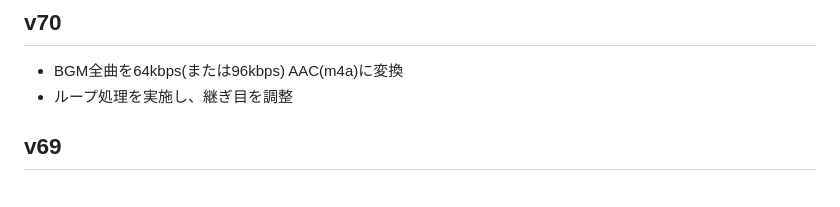
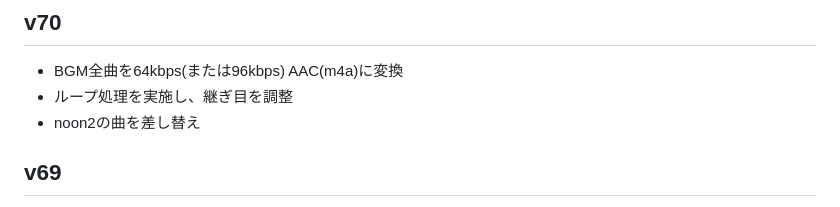
Before and after one commit to kexyphixz/bgmtimer, a Markdown page: CHANGELOG.md, the part around the change. GitHub-like rendering.

Commit message:
v70: BGMを64kbpsのm4aに変換、noon2の曲を差し替え

```diff
--- a/CHANGELOG.md
+++ b/CHANGELOG.md
@@ -6,6 +6,7 @@ BGM25Timer の変更履歴。
 ## v70
 - BGM全曲を64kbps(または96kbps) AAC(m4a)に変換
 - ループ処理を実施し、継ぎ目を調整
+- noon2の曲を差し替え
 
 ## v69
 - 自然音5種を64kbps AAC(m4a)モノラルに変換。通信制限下での再生を想定
```
